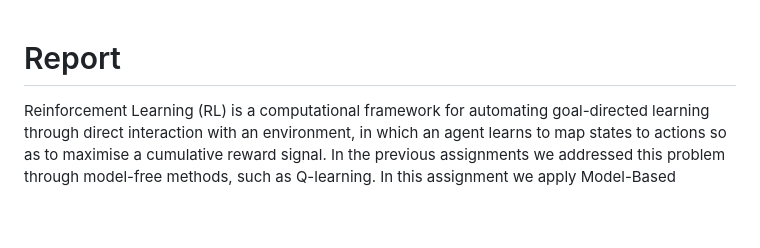
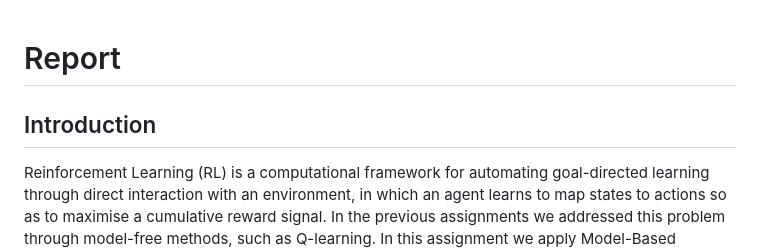
Before and after one commit to CDubbioso/IRL, a Markdown page: IRL_A3/report.md, the part around one of its changes. GitHub-like rendering; blank space fills up the shorter version.

Commit message:
A3 - adjusted report

```diff
--- a/IRL_A3/report.md
+++ b/IRL_A3/report.md
@@ -1,4 +1,5 @@
 # Report
+## Introduction
 Reinforcement Learning (RL) is a computational framework for automating goal-directed learning through direct interaction with an environment, in which an agent learns to map states to actions so as to maximise a cumulative reward signal. In the previous assignments we addressed this problem through model-free methods, such as Q-learning. In this assignment we apply Model-Based Reinforcement Learning (MBRL), in which the agent in addition learns a model of the environment's dynamics and reuses it through planning, updating its value estimates from simulated transitions in between real environment steps. This introduces a central trade-off: planning allows the agent to extract more learning from each real interaction, improving sample efficiency, at the cost of additional computation per step and a dependence on the accuracy of the learned model. We explore two main MBRL algorithms with \lambda-greedy exploration: Dyna and Prioritized Sweeping. Dyna plans from randomly sampled previously-observed transitions, while Prioritized Sweeping focuses its planning effort on the transitions with the largest value changes and propagates these updates backward to predecessor states. For both, we study the effect of the planning budget (n_planning_updates) and of the degree of environmental stochasticity (wind_proportion), comparing each to a model-free Q-learning baseline.
 
 
```
Also changed, not shown: other parts of IRL_A3/report.md (+5 -5 lines).
